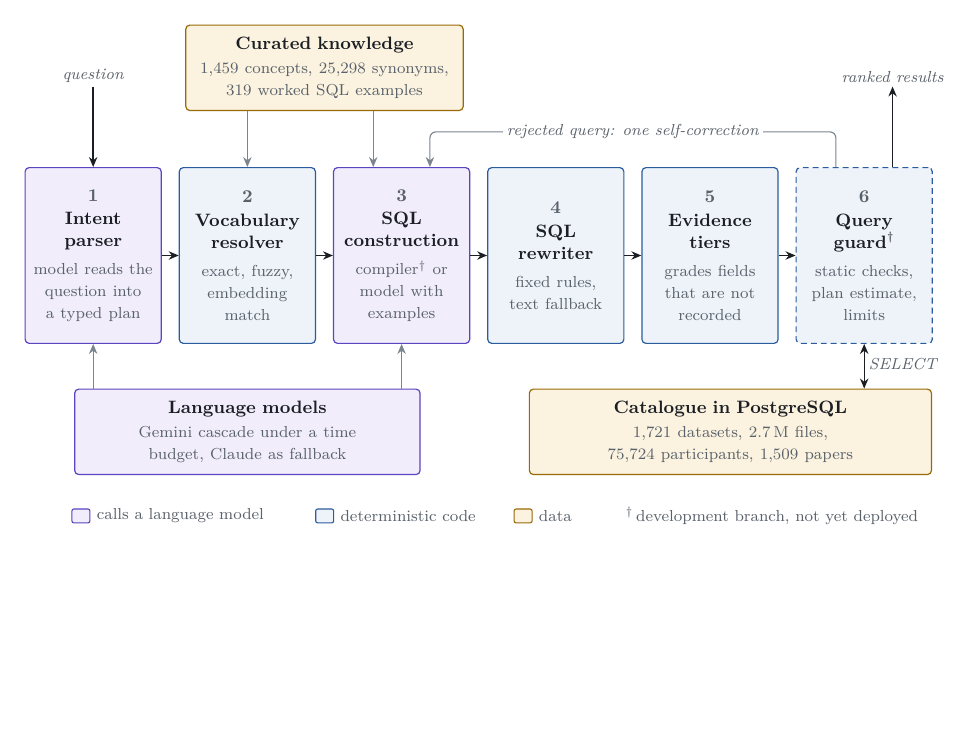
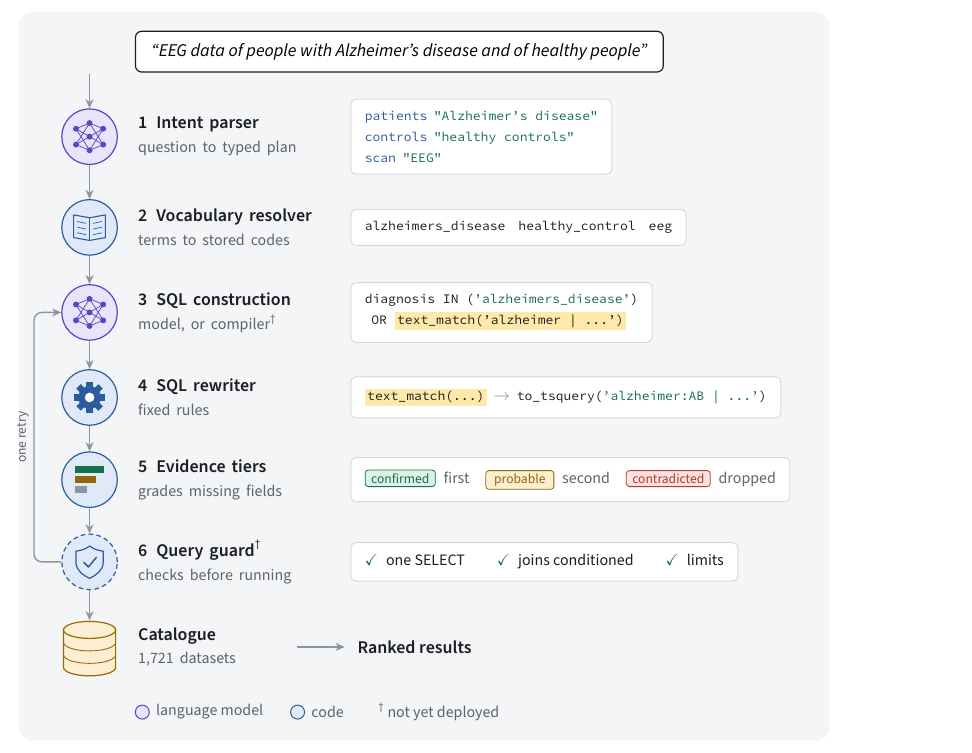
Before and after one commit to paul188/portfolio, a LaTeX figure (docs/bids-eye/figures/paper-pipeline.tex): the whole page, the shorter picture padded with empty space. Compiled offline with pdfLaTeX.

Commit message:
BIDS-Eye: redrawn figures and matching text; PJ monogram favicon
Redraws the pipeline, tiers and results figures from their TikZ sources and
adjusts the Figure 1 caption and Section 2 text to match. Replaces the
template favicon with a neutral PJ monogram.

Co-Authored-By: Claude Fable 5.2 <noreply@anthropic.com>

```diff
--- a/docs/bids-eye/figures/paper-pipeline.tex
+++ b/docs/bids-eye/figures/paper-pipeline.tex
@@ -19,74 +36,122 @@
 
 \begin{document}
 \hyphenpenalty=10000 \exhyphenpenalty=10000
+\setlength{\fboxsep}{1.2pt}
 \begin{tikzpicture}[
   font=\small\color{ink},
-  >={Stealth[length=5pt,width=4.2pt]},
-  show background rectangle, background rectangle/.style={fill=white},
-  stage/.style={draw=#1B, fill=#1F, line width=0.6pt, rounded corners=2pt, align=center,
-                text width=2.12cm, inner xsep=4pt, inner ysep=6pt, minimum height=3.1cm},
-  stage/.default=cod,
-  res/.style={draw=#1B, fill=#1F, line width=0.6pt, rounded corners=2pt, align=center,
-              inner xsep=7pt, inner ysep=6pt, minimum height=1.15cm},
-  dev/.style={dash pattern=on 3pt off 2pt},
-  flow/.style={->, draw=ink, line width=0.7pt},
-  aux/.style={->, draw=rule, line width=0.55pt},
-  lbl/.style={font=\footnotesize\itshape\color{mute}, inner sep=2pt, align=center},
+  >={Stealth[length=4.6pt,width=4pt]},
+  flow/.style={->, draw=rule, line width=0.7pt},
+  badge/.style={circle, draw=#1, fill=#1F, line width=0.6pt, minimum size=0.98cm, inner sep=0pt},
+  sname/.style={anchor=west, inner sep=0pt, align=left, text width=3.5cm},
+  acard/.style={anchor=west, draw=cardB, fill=card, line width=0.5pt, rounded corners=2.5pt,
+               inner xsep=7pt, inner ysep=6pt, align=left,
+               font=\ttfamily\fontsize{7.6}{10.4}\selectfont\color{ink}},
+  stag/.style={font=\fontsize{6.8}{8}\selectfont\fontseries{sb}\selectfont\color{#1}, fill=#1F,
+              rounded corners=1.5pt, inner xsep=3.2pt, inner ysep=1.8pt, anchor=west},
+  pill/.style={font=\fontsize{6.8}{8}\selectfont\sffamily\color{#1}, draw=#1, fill=#1F, line width=0.4pt,
+               rounded corners=1.5pt, inner xsep=3pt, inner ysep=1.6pt, minimum width=1.2cm},
+  % ── glyphs: what each stage is ──
+  net/.pic={
+    \foreach \a/\b in {-0.14/0.24,-0.14/0,-0.14/-0.24,0.14/0.24,0.14/0,0.14/-0.24}{
+      \draw[line width=0.35pt] (-0.24,\a) -- (0,\b);
+      \draw[line width=0.35pt] (0,\b) -- (0.24,\a);}
+    \foreach \p in {(-0.24,0.14),(-0.24,-0.14),(0,0.24),(0,0),(0,-0.24),(0.24,0.14),(0.24,-0.14)}
+      \fill \p circle (0.052);},
+  book/.pic={
+    \draw[line width=0.55pt, line join=round] (0,0.17) -- (-0.28,0.22) -- (-0.28,-0.18) -- (0,-0.23) -- (0.28,-0.18) -- (0.28,0.22) -- cycle;
+    \draw[line width=0.55pt] (0,0.17) -- (0,-0.23);
+    \foreach \y in {0.07,-0.03,-0.13}{
+      \draw[line width=0.35pt] (-0.22,\y+0.035) -- (-0.06,\y);
+      \draw[line width=0.35pt] (0.22,\y+0.035) -- (0.06,\y);}},
+  gear/.pic={
+    \foreach \a in {0,45,...,315} \fill[rotate=\a] (-0.055,0.15) rectangle (0.055,0.275);
+    \fill (0,0) circle (0.2);
+    \fill[white] (0,0) circle (0.085);},
+  tiers/.pic={
+    \fill[con] (-0.26,0.12) rectangle (0.26,0.24);
+    \fill[pro] (-0.26,-0.06) rectangle (0.12,0.06);
+    \fill[rule] (-0.26,-0.24) rectangle (-0.04,-0.12);},
+  shield/.pic={
+    \draw[line width=0.6pt, line join=round]
+      (0,0.28) .. controls (0.09,0.21) and (0.17,0.2) .. (0.24,0.19) -- (0.24,-0.01)
+      .. controls (0.24,-0.15) and (0.11,-0.24) .. (0,-0.29)
+      .. controls (-0.11,-0.24) and (-0.24,-0.15) .. (-0.24,-0.01) -- (-0.24,0.19)
+      .. controls (-0.17,0.2) and (-0.09,0.21) .. cycle;
+    \draw[line width=0.75pt, line cap=round, line join=round] (-0.1,-0.01) -- (-0.02,-0.09) -- (0.12,0.08);},
 ]
+\def\xr{0.95}   % rail
+\def\xn{1.8}    % stage names
+\def\xc{5.55}   % artefacts
+\newcommand{\gl}[1]{\\[1pt]{\footnotesize\color{mute}#1}}
+\newcommand{\ar}{\enspace{\color{rule}$\rightarrow$}\enspace}
 
-% ── Six stages ──────────────────────────────────────────────────────────────
-\node[stage=llm] (s1) at (0,0)
-  {\num{1}\\[1pt]\ttl{Intent parser}\\[3pt]\sub{model reads the question into a typed plan}};
-\node[stage] (s2) at (2.72,0)
-  {\num{2}\\[1pt]\ttl{Vocabulary resolver}\\[3pt]\sub{exact, fuzzy, embedding match}};
-\node[stage=llm] (s3) at (5.44,0)
-  {\num{3}\\[1pt]\ttl{SQL construction}\\[3pt]\sub{compiler\textsuperscript{\textdagger} or model with examples}};
-\node[stage] (s4) at (8.16,0)
-  {\num{4}\\[1pt]\ttl{SQL rewriter}\\[3pt]\sub{fixed rules, text fallback}};
-\node[stage] (s5) at (10.88,0)
-  {\num{5}\\[1pt]\ttl{Evidence tiers}\\[3pt]\sub{grades fields that are not recorded}};
-\node[stage, dev] (s6) at (13.6,0)
-  {\num{6}\\[1pt]\ttl{Query guard}\textsuperscript{\textdagger}\\[3pt]\sub{static checks, plan estimate, limits}};
-\foreach \a/\b in {1/2,2/3,3/4,4/5,5/6} \draw[flow] (s\a) -- (s\b);
+% ── Question ────────────────────────────────────────────────────────────────
+\node[draw=ink, fill=card, line width=0.6pt, rounded corners=3pt, inner xsep=8pt, inner ysep=6pt,
+      anchor=west, font=\small\itshape] (q) at (\xn-0.05,0.15)
+  {``EEG data of people with Alzheimer's disease and of healthy people''};
 
-% ── Top row: input, curated knowledge, output ───────────────────────────────
-\node[lbl, anchor=south] (q) at ($(s1.north)+(0,1.42)$) {question};
-\draw[flow] (q.south) -- (s1.north);
+% ── Stages: badge, name, what it produces ───────────────────────────────────
+\node[badge=llm] (b1) at (\xr,-1.35) {}; \pic[llm] at (b1) {net};
+\node[sname] at (\xn,-1.35) {\sbf{1\enspace Intent parser}\gl{question to typed plan}};
+\node[acard] at (\xc,-1.35) {%
+\key{patients}\enspace\str{"Alzheimer's disease"}\\
+\key{controls}\enspace\str{"healthy controls"}\\
+\key{scan}\enspace\str{"EEG"}};
 
-\node[res=dat, text width=4.4cm] (kb) at ($(s2.north)!0.5!(s3.north)+(0,1.75)$)
-  {\ttl{Curated knowledge}\\[1pt]\sub{1,459 concepts, 25,298 synonyms, 319 worked SQL examples}};
-\draw[aux] (kb.south -| s2.north) -- (s2.north);
-\draw[aux] ([xshift=-5mm]kb.south -| s3.north) -- ([xshift=-5mm]s3.north);
+\node[badge=cod] (b2) at (\xr,-2.95) {}; \pic[cod] at (b2) {book};
+\node[sname] at (\xn,-2.95) {\sbf{2\enspace Vocabulary resolver}\gl{terms to stored codes}};
+\node[acard] at (\xc,-2.95) {alzheimers\_disease\quad healthy\_control\quad eeg};
 
-\node[lbl, anchor=south] (out) at ($(s6.north)+(5mm,1.42)$) {ranked results};
-\draw[flow] ([xshift=5mm]s6.north) -- (out.south);
+\node[badge=llm] (b3) at (\xr,-4.45) {}; \pic[llm] at (b3) {net};
+\node[sname] at (\xn,-4.45) {\sbf{3\enspace SQL construction}\gl{model, or compiler\textsuperscript{\textdagger}}};
+\node[acard] at (\xc,-4.45) {%
+diagnosis IN (\str{'alzheimers\_disease'})\\
+\enspace OR \hlt{text\_match('alzheimer | \dots')}};
 
-% Self-correction loop
-\draw[aux, rounded corners=3pt]
-  ([xshift=-5mm]s6.north) -- ++(0,0.62) -| ([xshift=5mm]s3.north);
-\node[lbl, fill=white] at ($(s4.north)!0.5!(s5.north)+(0,0.62)$)
-  {rejected query: one self-correction};
+\node[badge=cod] (b4) at (\xr,-5.95) {}; \pic[cod] at (b4) {gear};
+\node[sname] at (\xn,-5.95) {\sbf{4\enspace SQL rewriter}\gl{fixed rules}};
+\node[acard] at (\xc,-5.95) {\hlt{text\_match(\dots)}\ar to\_tsquery(\str{'alzheimer:AB | \dots'})};
 
-% ── Bottom row: model cascade, catalogue ────────────────────────────────────
-\node[res=llm, text width=5.6cm] (llm) at ($(s1.south)!0.5!(s3.south)+(0,-1.55)$)
-  {\ttl{Language models}\\[1pt]\sub{Gemini cascade under a time budget, Claude as fallback}};
-\draw[aux] (llm.north -| s1.south) -- (s1.south);
-\draw[aux] (llm.north -| s3.south) -- (s3.south);
+\node[badge=cod] (b5) at (\xr,-7.4) {}; \pic at (b5) {tiers};
+\node[sname] at (\xn,-7.4) {\sbf{5\enspace Evidence tiers}\gl{grades missing fields}};
+\node[acard, font=\footnotesize\color{mute}] at (\xc,-7.4) {%
+\tikz[baseline=(p.base)]\node[pill=con] (p) {confirmed};\enspace first\quad
+\tikz[baseline=(p.base)]\node[pill=pro] (p) {probable};\enspace second\quad
+\tikz[baseline=(p.base)]\node[pill=ctr] (p) {contradicted};\enspace dropped};
 
-\node[res=dat, text width=6.6cm] (db) at ($(s5.south)!0.5!(s6.south)+(-1.0,-1.55)$)
-  {\ttl{Catalogue in PostgreSQL}\\[1pt]\sub{1,721 datasets, 2.7\,M files, 75,724 participants, 1,509 papers}};
-\draw[flow, <->] (s6.south) -- node[lbl, right, pos=0.45] {SELECT} (s6.south |- db.north);
+\node[badge=cod, dash pattern=on 2.4pt off 1.6pt] (b6) at (\xr,-8.85) {}; \pic[cod] at (b6) {shield};
+\node[sname] at (\xn,-8.85) {\sbf{6\enspace Query guard}\textsuperscript{\textdagger}\gl{checks before running}};
+\node[acard, font=\footnotesize\color{ink}] at (\xc,-8.85) {\tick\enspace one SELECT\qquad\tick\enspace joins conditioned\qquad\tick\enspace limits};
+
+% ── Catalogue and results ───────────────────────────────────────────────────
+\begin{scope}[shift={(\xr,-10.35)}]
+  \draw[dat, fill=datF, line width=0.6pt] (-0.46,0.3) -- (-0.46,-0.36) arc[start angle=180, end angle=360, x radius=0.46, y radius=0.15] -- (0.46,0.3);
+  \draw[dat, fill=datF, line width=0.6pt] (0,0.3) ellipse[x radius=0.46, y radius=0.15];
+  \foreach \y in {0.08,-0.14} \draw[dat, line width=0.45pt] (-0.46,\y) arc[start angle=180, end angle=360, x radius=0.46, y radius=0.15];
+\end{scope}
+\node[sname] at (\xn,-10.35) {\sbf{Catalogue}\gl{1,721 datasets}};
+\node[anchor=west, inner sep=0pt] (res) at (\xc+0.12,-10.35) {\sbf{Ranked results}};
+\draw[flow] (\xc-0.95,-10.35) -- (\xc-0.1,-10.35);
+
+% ── Rail ────────────────────────────────────────────────────────────────────
+\draw[flow] (\xr,-0.25) -- (b1.north);
+\foreach \a/\b in {b1/b2,b2/b3,b3/b4,b4/b5,b5/b6} \draw[flow] (\a.south) -- (\b.north);
+\draw[flow] (b6.south) -- (\xr,-9.88);
+\draw[flow, rounded corners=4pt] (b6.west) -- ++(-0.48,0) |- (b3.west);
+\node[font=\fontsize{6.8}{8}\selectfont\color{mute}, rotate=90, anchor=south, inner sep=2.5pt]
+  at ($(b6.west)!0.5!(b3.west)+(-0.48,0)$) {one retry};
 
 % ── Legend ──────────────────────────────────────────────────────────────────
-\begin{scope}[shift={($(llm.south west)+(0.12,-0.72)$)}]
-  \foreach \c/\n/\x in {llm/calls a language model/0, cod/deterministic code/4.3, dat/data/7.8} {
-    \node[draw=\c B, fill=\c F, line width=0.55pt, rounded corners=1pt,
-          minimum width=9pt, minimum height=7pt, inner sep=0pt] (l) at (\x,0) {};
-    \node[font=\footnotesize\color{mute}, anchor=west, inner sep=3pt] at (l.east) {\n};
-  }
-  \node[font=\footnotesize\color{mute}, anchor=west, inner sep=0pt] at (9.6,0)
-    {\textsuperscript{\textdagger}\,development branch, not yet deployed};
+\begin{scope}[shift={(\xn,-11.5)}, font=\footnotesize\color{mute}]
+  \node[circle, draw=llm, fill=llmF, line width=0.5pt, minimum size=7pt, inner sep=0pt] (l1) at (0.08,0) {};
+  \node[anchor=west, inner sep=3pt] (t1) at (l1.east) {language model};
+  \node[circle, draw=cod, fill=codF, line width=0.5pt, minimum size=7pt, inner sep=0pt] (l2) at ([xshift=14pt]t1.east) {};
+  \node[anchor=west, inner sep=3pt] (t2) at (l2.east) {code};
+  \node[anchor=west, inner sep=0pt] at ([xshift=14pt]t2.east) {\textsuperscript{\textdagger}\,not yet deployed};
 \end{scope}
 
+\begin{scope}[on background layer]
+  \fill[panel, rounded corners=7pt] (-0.3,0.85) rectangle (14.0,-12.0);
+\end{scope}
 \end{tikzpicture}
 \end{document}
```
Also changed, not shown: docs/bids-eye/figures/paper-results.tex (+1 -1 lines), docs/bids-eye/figures/paper-tiers.tex (+1 -1 lines), docs/bids-eye/figures/paper-pipeline.tex (43 more changed lines), 5 other files.
